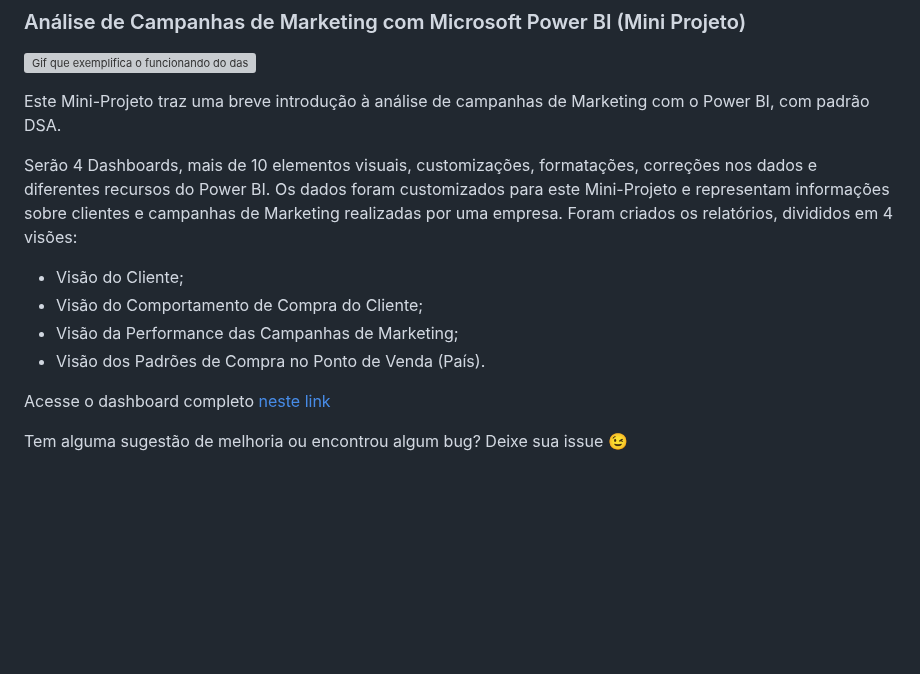
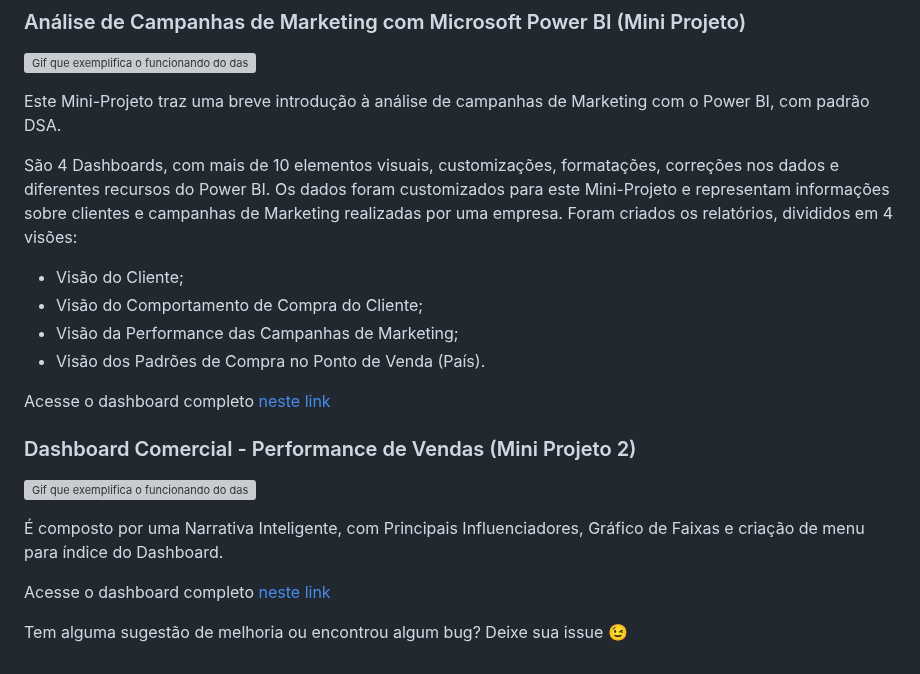
Before and after one commit to DebbieMatt/Reposit-rio-Estudo-Power-BI-, a Markdown page: README.md, the part around the change. Rendered like a GitHub page; blank space fills up the shorter version; grey boxes are pictures that could not be loaded.

```diff
--- a/README.md
+++ b/README.md
@@ -48,7 +48,7 @@ Acesse o dashboard completo [neste link](https://tremtgovbr-my.sharepoint.com/:u
 
 Este  Mini-Projeto  traz  uma  breve  introdução à análise de  campanhas de Marketing com o Power BI, com padrão DSA.
 
-Serão  4  Dashboards,  mais  de  10  elementos  visuais, customizações,  formatações, correções nos dados e diferentes recursos do Power BI. Os dados foram customizados para este Mini-Projeto e representam informações sobre clientes e campanhas de Marketing realizadas por uma empresa. Foram criados os relatórios, divididos em 4 visões:
+São  4  Dashboards,  com mais  de  10  elementos  visuais, customizações,  formatações, correções nos dados e diferentes recursos do Power BI. Os dados foram customizados para este Mini-Projeto e representam informações sobre clientes e campanhas de Marketing realizadas por uma empresa. Foram criados os relatórios, divididos em 4 visões:
 
 - Visão do Cliente;
 - Visão do Comportamento de Compra do Cliente;
@@ -57,6 +57,14 @@ Serão  4  Dashboards,  mais  de  10  elementos  visuais, customizações,  form
 
 Acesse o dashboard completo [neste link](https://tremtgovbr-my.sharepoint.com/:u:/g/personal/037513481864_tre-mt_jus_br/ESSVJyfHIU1EvasYFquhvMkB-gdZb6jj6G3K5pWy1ank9g?e=egq2V0)
 
+### Dashboard Comercial - Performance de Vendas (Mini Projeto 2)
+
+![Gif que exemplifica o funcionando do dashboard]()
+
+É composto por uma Narrativa Inteligente, com Principais Influenciadores, Gráfico de Faixas e criação de menu para índice do Dashboard.
+
+Acesse o dashboard completo [neste link]()
+
 <!--
 
  -->
```
